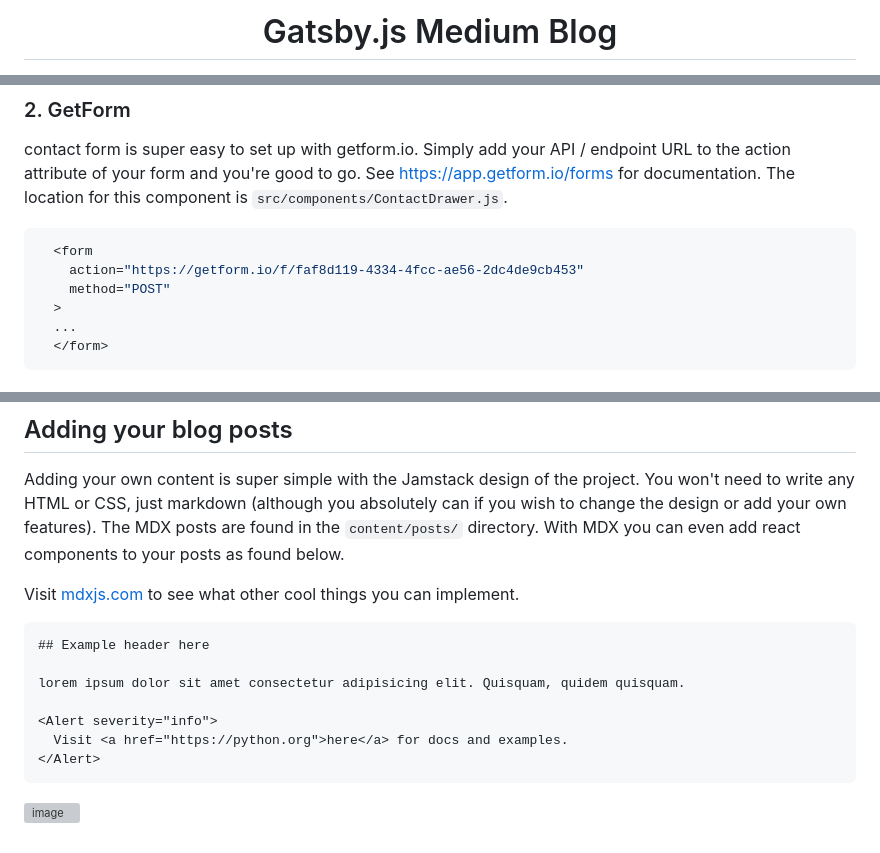
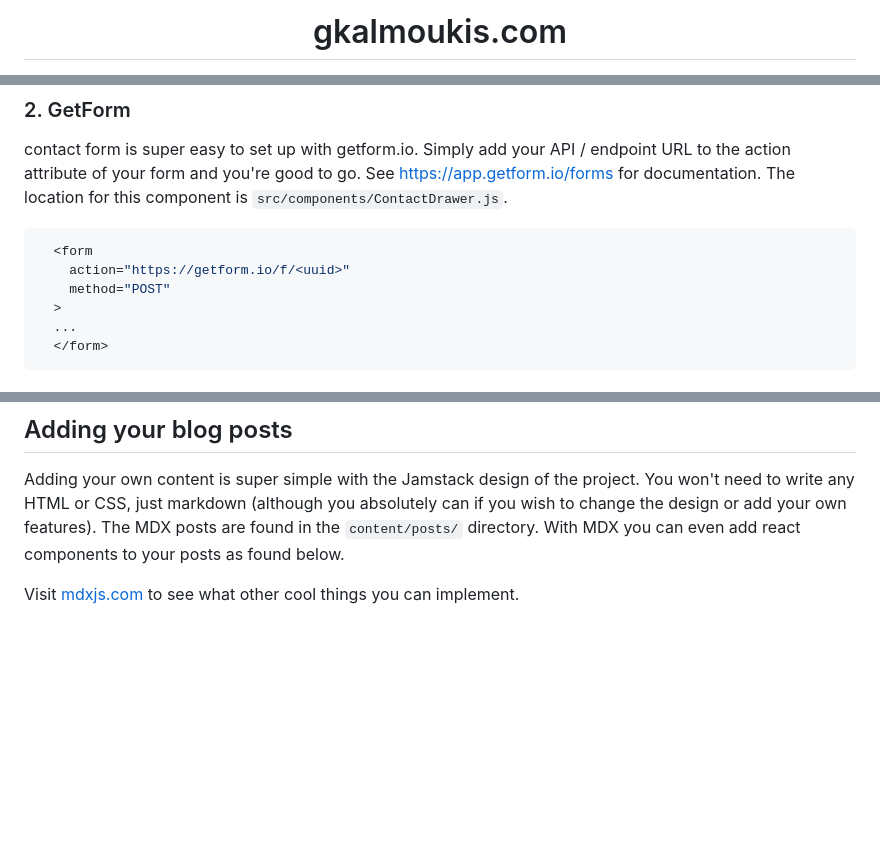
Before and after one commit to gkalmoukis/gkalmoukis.com, a Markdown page: README.md, 3 parts joined by grey strips. Rendered like a GitHub page; blank space fills up the shorter version; grey boxes are pictures that could not be loaded.

````diff
--- a/README.md
+++ b/README.md
@@ -1,5 +1,5 @@
 <h1 align="center">
-  Gatsby.js Medium Blog
+  gkalmoukis.com
 </h1>
 
 <p align="center">
@@ -55,7 +45,7 @@ Simply add your API / endpoint URL to the action attribute of your form and you'
 
 ```jsx
   <form
-    action="https://getform.io/f/faf8d119-4334-4fcc-ae56-2dc4de9cb453"
+    action="https://getform.io/f/<uuid>"
     method="POST"
   >
   ...
@@ -84,14 +74,3 @@ See the [reference guide](https://www.gatsbyjs.com/docs/reference/gatsby-cli/) t
 Adding your own content is super simple with the Jamstack design of the project. You won't need to write any HTML or CSS, just markdown (although you absolutely can if you wish to change the design or add your own features). The MDX posts are found in the `content/posts/` directory. With MDX you can even add react components to your posts as found below.
 
 Visit [mdxjs.com](https://mdxjs.com) to see what other cool things you can implement.
-
-```mdx
-## Example header here
-
-lorem ipsum dolor sit amet consectetur adipisicing elit. Quisquam, quidem quisquam.
-
-<Alert severity="info">
-  Visit <a href="https://python.org">here</a> for docs and examples.
-</Alert>
-```
-![image](https://user-images.githubusercontent.com/23439187/179371961-520835ab-e4ef-4086-90d7-791e26934732.png)
````
Also changed, not shown: other parts of README.md (+0 -10 lines).
